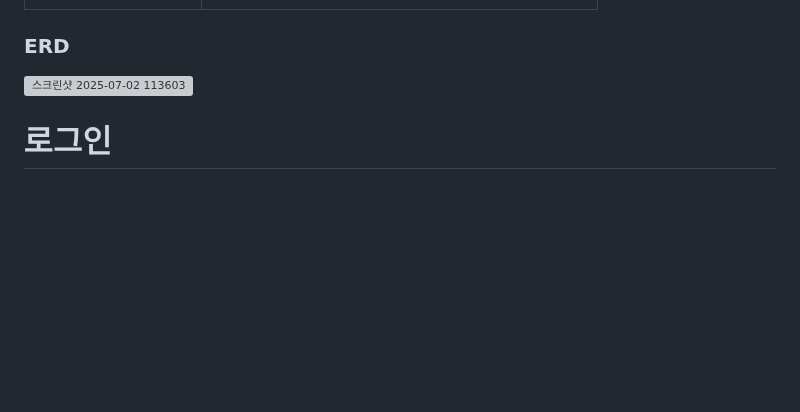
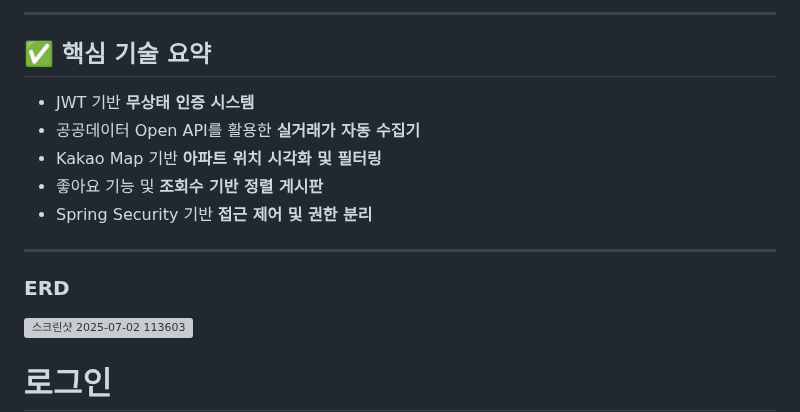
Before and after one commit to ZZongHyeon/Metro_House_Pjt, a Markdown page: README.md, the part around one of its changes. Drawn GitHub-style; blank space fills up the shorter version; grey boxes are pictures that could not be loaded.

```diff
--- a/README.md
+++ b/README.md
@@ -56,3 +76,14 @@
+---
+
+## ✅ 핵심 기술 요약
+
+- JWT 기반 **무상태 인증 시스템**
+- 공공데이터 Open API를 활용한 **실거래가 자동 수집기**
+- Kakao Map 기반 **아파트 위치 시각화 및 필터링**
+- 좋아요 기능 및 **조회수 기반 정렬 게시판**
+- Spring Security 기반 **접근 제어 및 권한 분리**
+
+---
 
 
 ### ERD
```
Also changed, not shown: other parts of README.md (+62 -42 lines).
